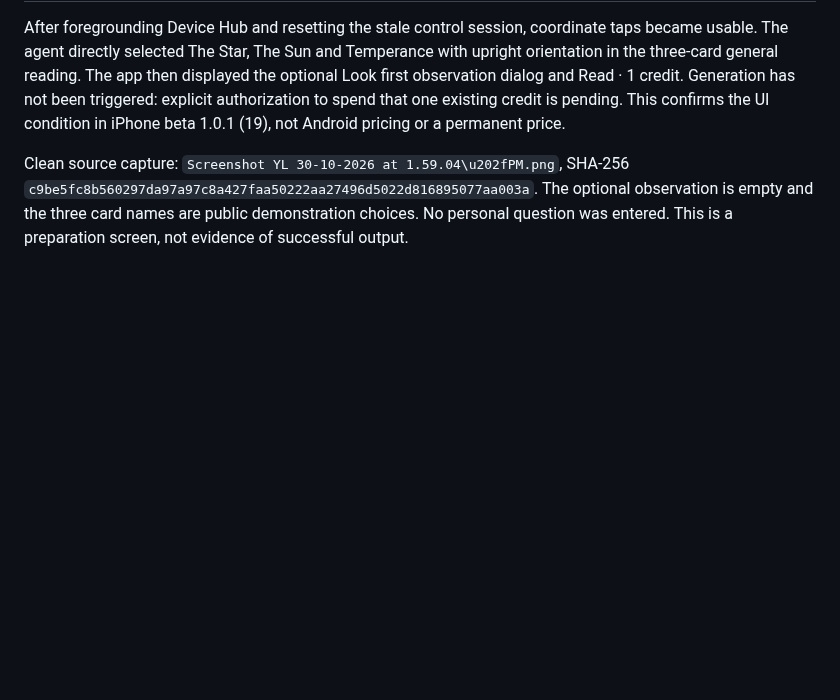
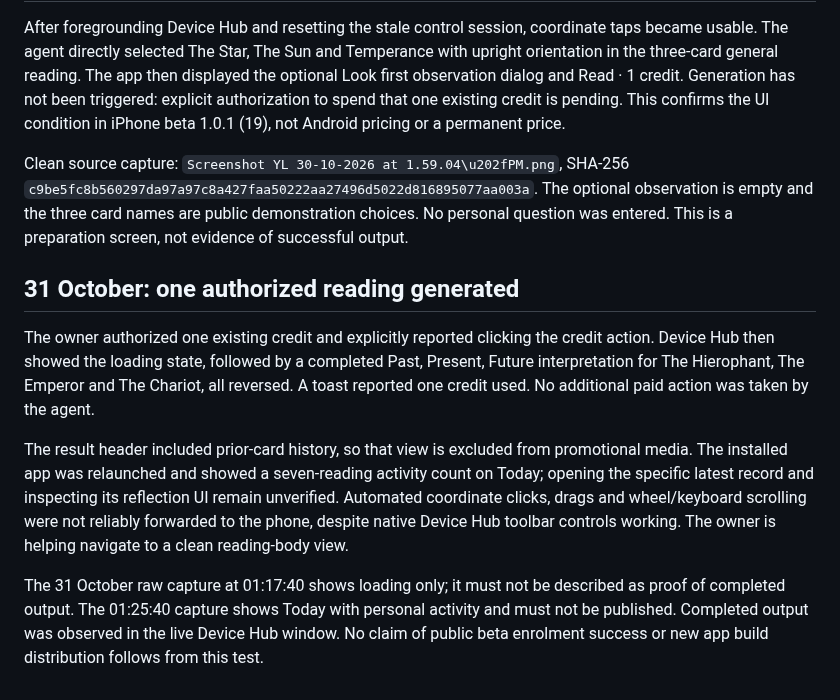
Before and after one commit to Yunlong2601/tarot-app, a Markdown page: docs/beta-conversion-2026-10-29/device-verification.md, the part around the change. Drawn GitHub-style; blank space fills up the shorter version.

Commit message:
Record successful one-credit reading and remaining media checks

```diff
--- a/docs/beta-conversion-2026-10-29/device-verification.md
+++ b/docs/beta-conversion-2026-10-29/device-verification.md
@@ -26,3 +26,11 @@ At approximately 13:33, discovery reported YL connected. Device Hub first timed
 After foregrounding Device Hub and resetting the stale control session, coordinate taps became usable. The agent directly selected The Star, The Sun and Temperance with upright orientation in the three-card general reading. The app then displayed the optional Look first observation dialog and Read · 1 credit. Generation has not been triggered: explicit authorization to spend that one existing credit is pending. This confirms the UI condition in iPhone beta 1.0.1 (19), not Android pricing or a permanent price.
 
 Clean source capture: `Screenshot YL 30-10-2026 at 1.59.04\u202fPM.png`, SHA-256 `c9be5fc8b560297da97a97c8a427faa50222aa27496d5022d816895077aa003a`. The optional observation is empty and the three card names are public demonstration choices. No personal question was entered. This is a preparation screen, not evidence of successful output.
+
+## 31 October: one authorized reading generated
+
+The owner authorized one existing credit and explicitly reported clicking the credit action. Device Hub then showed the loading state, followed by a completed Past, Present, Future interpretation for The Hierophant, The Emperor and The Chariot, all reversed. A toast reported one credit used. No additional paid action was taken by the agent.
+
+The result header included prior-card history, so that view is excluded from promotional media. The installed app was relaunched and showed a seven-reading activity count on Today; opening the specific latest record and inspecting its reflection UI remain unverified. Automated coordinate clicks, drags and wheel/keyboard scrolling were not reliably forwarded to the phone, despite native Device Hub toolbar controls working. The owner is helping navigate to a clean reading-body view.
+
+The 31 October raw capture at 01:17:40 shows loading only; it must not be described as proof of completed output. The 01:25:40 capture shows Today with personal activity and must not be published. Completed output was observed in the live Device Hub window. No claim of public beta enrolment success or new app build distribution follows from this test.
```
